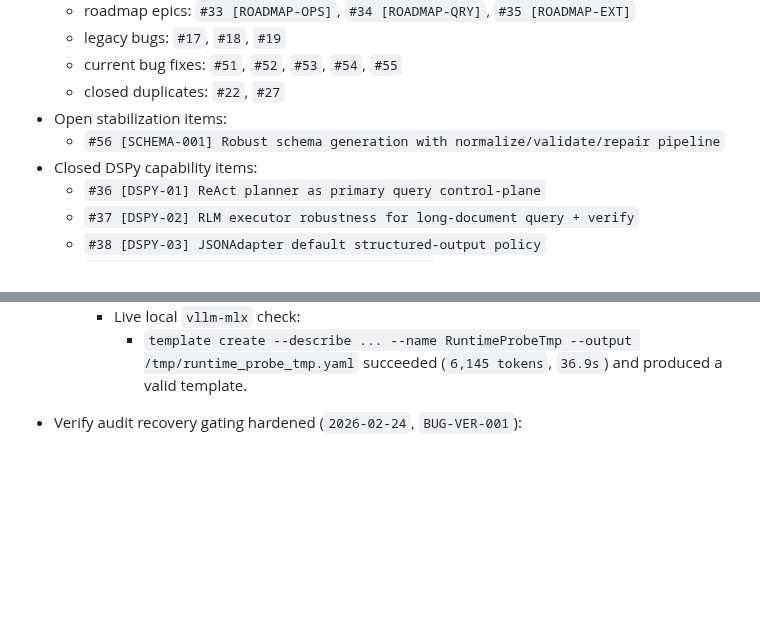
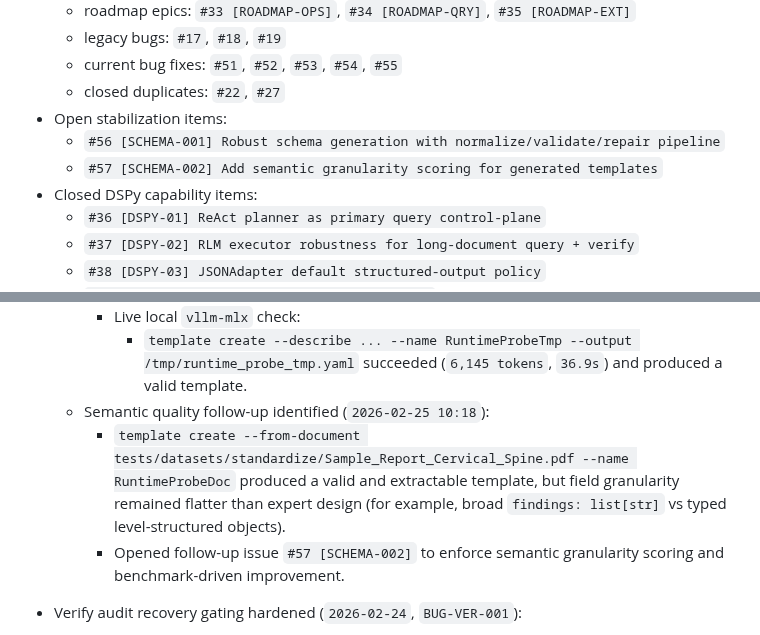
Before and after one commit to DIGIT-X-Lab/MOSAICX, a Markdown page: docs/plans/2026-02-24-roadmap-status-audit.md, 2 parts joined by grey strips. Drawn GitHub-style; blank space fills up the shorter version.

```diff
--- a/docs/plans/2026-02-24-roadmap-status-audit.md
+++ b/docs/plans/2026-02-24-roadmap-status-audit.md
@@ -21,6 +21,7 @@ Other plan files are design/history logs and must link here for status.
   - closed duplicates: `#22`, `#27`
 - Open stabilization items:
   - `#56 [SCHEMA-001] Robust schema generation with normalize/validate/repair pipeline`
+  - `#57 [SCHEMA-002] Add semantic granularity scoring for generated templates`
 - Closed DSPy capability items:
   - `#36 [DSPY-01] ReAct planner as primary query control-plane`
   - `#37 [DSPY-02] RLM executor robustness for long-document query + verify`
@@ -103,6 +104,9 @@ Other plan files are design/history logs and must link here for status.
       - `PYTHONPATH=. .venv/bin/pytest -q tests/test_cli_integration.py -k "template_create"` -> `9 passed`
     - Live local `vllm-mlx` check:
       - `template create --describe ... --name RuntimeProbeTmp --output /tmp/runtime_probe_tmp.yaml` succeeded (`6,145 tokens`, `36.9s`) and produced a valid template.
+  - Semantic quality follow-up identified (`2026-02-25 10:18`):
+    - `template create --from-document tests/datasets/standardize/Sample_Report_Cervical_Spine.pdf --name RuntimeProbeDoc` produced a valid and extractable template, but field granularity remained flatter than expert design (for example, broad `findings: list[str]` vs typed level-structured objects).
+    - Opened follow-up issue `#57 [SCHEMA-002]` to enforce semantic granularity scoring and benchmark-driven improvement.
 
 - Verify audit recovery gating hardened (`2026-02-24`, `BUG-VER-001`):
   - `mosaicx/verify/audit.py` now attempts Outlines recovery only for structured serialization/JSON parse failures.
```
Also changed, not shown: docs/plans/2026-02-23-sota-execution-memory.md (+11 -0 lines).
